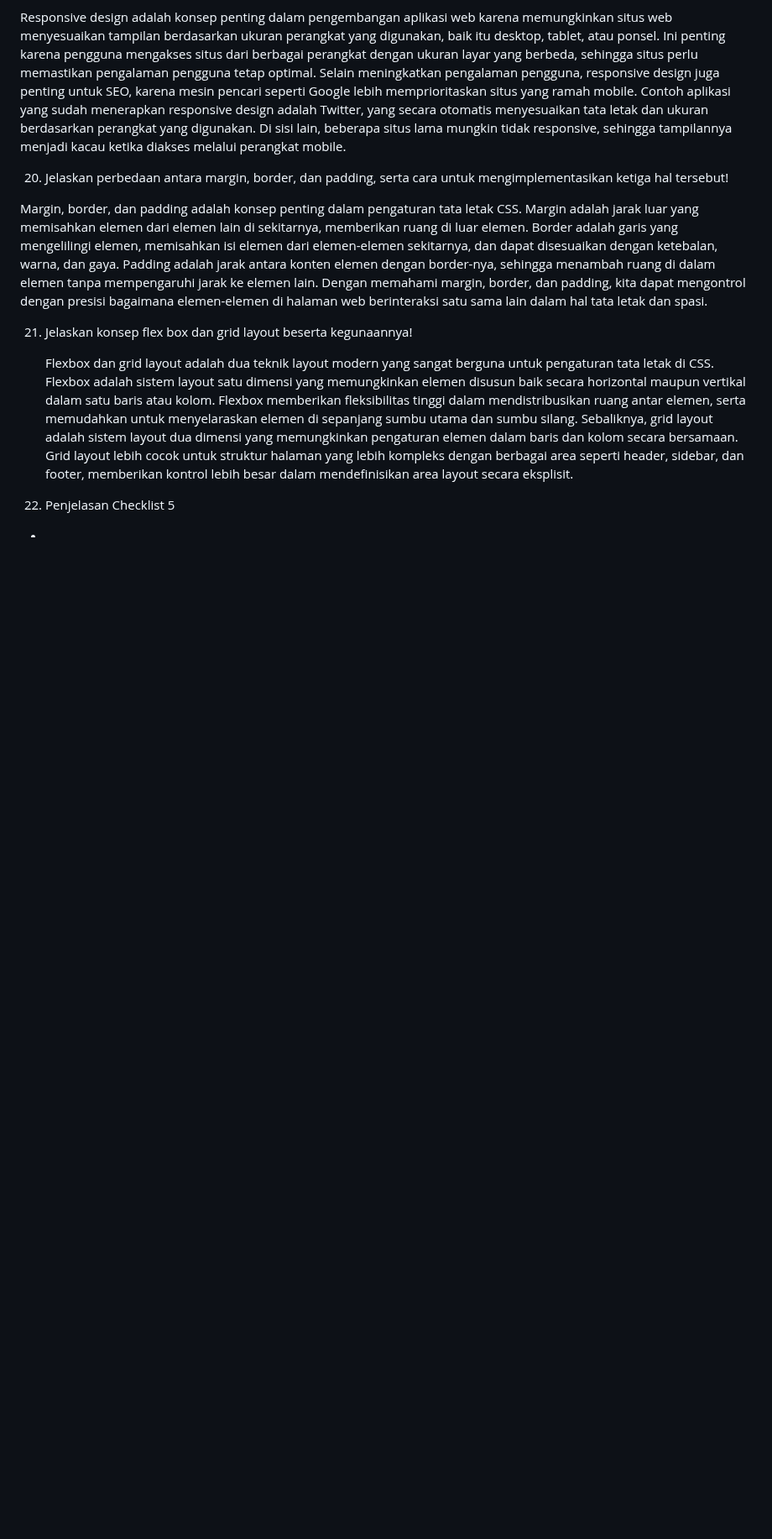
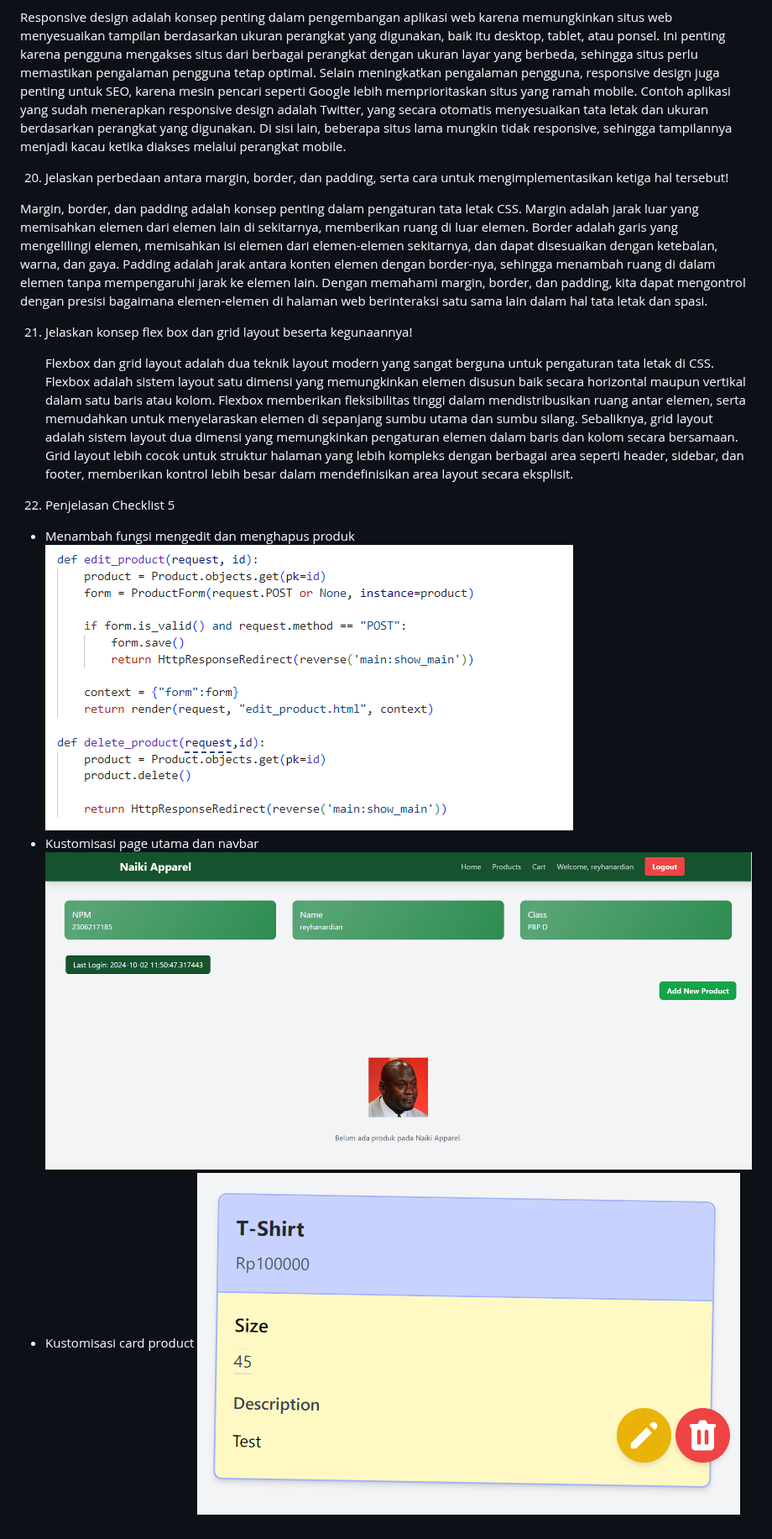
Before and after one commit to reyhanardian16/naiki_apparel, a Markdown page: readme.md, the part around the change. Shown at 84% size. Drawn GitHub-style; blank space fills up the shorter version.

```diff
--- a/readme.md
+++ b/readme.md
@@ -147,7 +147,13 @@ on_delete=models.CASCADE: Parameter on_delete=models.CASCADE berarti jika penggu
 
 21. Jelaskan konsep flex box dan grid layout beserta kegunaannya!
 
-    Flexbox dan grid layout adalah dua teknik layout modern yang sangat berguna untuk pengaturan tata letak di CSS. Flexbox adalah sistem layout satu dimensi yang memungkinkan elemen disusun baik secara horizontal maupun vertikal dalam satu baris atau kolom. Flexbox memberikan fleksibilitas tinggi dalam mendistribusikan ruang antar elemen, serta memudahkan untuk menyelaraskan elemen di sepanjang sumbu utama dan sumbu silang. Sebaliknya, grid layout adalah sistem layout dua dimensi yang memungkinkan pengaturan elemen dalam baris dan kolom secara bersamaan. Grid layout lebih cocok untuk struktur halaman yang lebih kompleks dengan berbagai area seperti header, sidebar, dan footer, memberikan kontrol lebih besar dalam mendefinisikan area layout secara eksplisit.
+    Flexbox dan grid layout adalah dua teknik layout modern yang sangat berguna untuk pengaturan tata letak di CSS. Flexbox adalah sistem layout satu dimensi yang memungkinkan elemen disusun baik secara
+horizontal maupun vertikal dalam satu baris atau kolom. Flexbox memberikan fleksibilitas tinggi dalam mendistribusikan ruang antar elemen, serta memudahkan untuk menyelaraskan elemen di sepanjang sumbu utama dan sumbu silang. Sebaliknya, grid layout adalah sistem layout dua dimensi yang memungkinkan pengaturan elemen dalam baris dan kolom secara bersamaan. Grid layout lebih cocok untuk struktur halaman yang lebih kompleks dengan berbagai area seperti header, sidebar, dan footer, memberikan kontrol lebih besar dalam mendefinisikan area layout secara eksplisit.
 
 24. Penjelasan Checklist 5
--
+- Menambah fungsi mengedit dan menghapus produk
+![edit-delete](images/edit_delete_product.png)
+- Kustomisasi page utama dan navbar
+![mainpage](images/main_page.png)
+- Kustomisasi card product
+![product_card](images/card_product.png)
```
